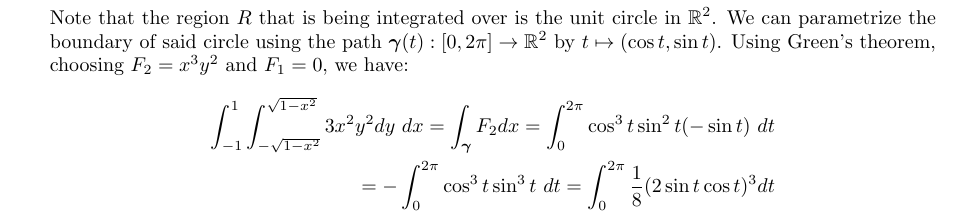
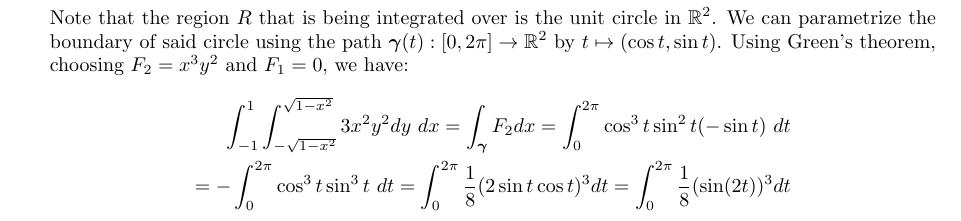
Before and after one commit to poonkeegan/school, a LaTeX document (matb42/a6.tex): part of page 3 of 9, cut so that both start at the same text. Compiled offline with pdfLaTeX.

Commit message:
Sun Feb 25 02:27:10 EST 2018

```diff
--- a/matb42/a6.tex
+++ b/matb42/a6.tex
@@ -57,7 +57,7 @@ Mar 6th 2018}
     Note that the region $R$ that is being integrated over is the unit circle in $\mathbb{R}^2$. We can parametrize the boundary of said circle using the path $\gam(t):[0,2\pi] \rightarrow \mathbb{R}^2$ by $t \mapsto (\cos t, \sin t )$. Using Green's theorem, choosing $F_2 = x^3y^2$ and $F_1 = 0$, we have:
     \begin{align*}
         \int_{-1}^{1} \int_{-\sqrt{1-x^2}}^{\sqrt{1-x^2}}3x^2y^2dy\ dx = \int_{\gam} F_2dx = \int_0^{2\pi} \cos^3t \sin^2t (- \sin t)\ dt \\
-        = - \int_0^{2\pi} \cos^3t \sin^3t\ dt = \int_0^{2\pi}\frac{1}{8}(2\sin t \cos t)^3 dt
+        = - \int_0^{2\pi} \cos^3t \sin^3t\ dt = \int_0^{2\pi}\frac{1}{8}(2\sin t \cos t)^3 dt = \int_0^{2\pi}\frac{1}{8}(\sin (2t))^3 dt
     \end{align*}
     \newpage
     \item Let $R$ be a region in $\mathbb{R}^2$ and let $\gam$ be a counterclockwise parametrization of $\partial R$. Let $\boldsymbol F = (F_1,F-2)$ be a $C^1$ vector field defined throughout $R$ and on $\partial R$ and let $\boldsymbol n$ be the outward pointing unit normal ector to $\gam$. Use Green's theorem to give a double integral over $R$ which is equivalent to $\displaystyle \int_{\gam} \boldsymbol F \cdot \boldsymbol n \ ds$.
```
Also changed, not shown: matb42/a6.pdf.
